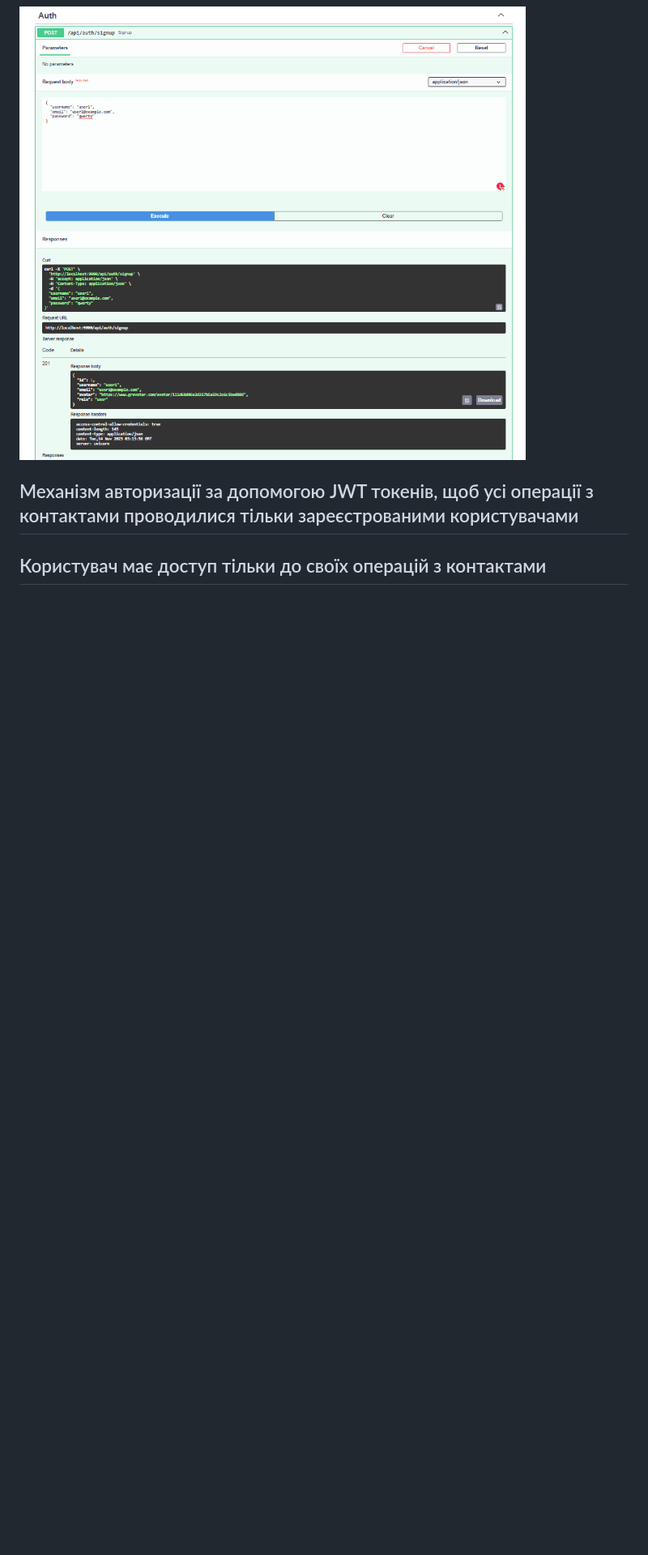
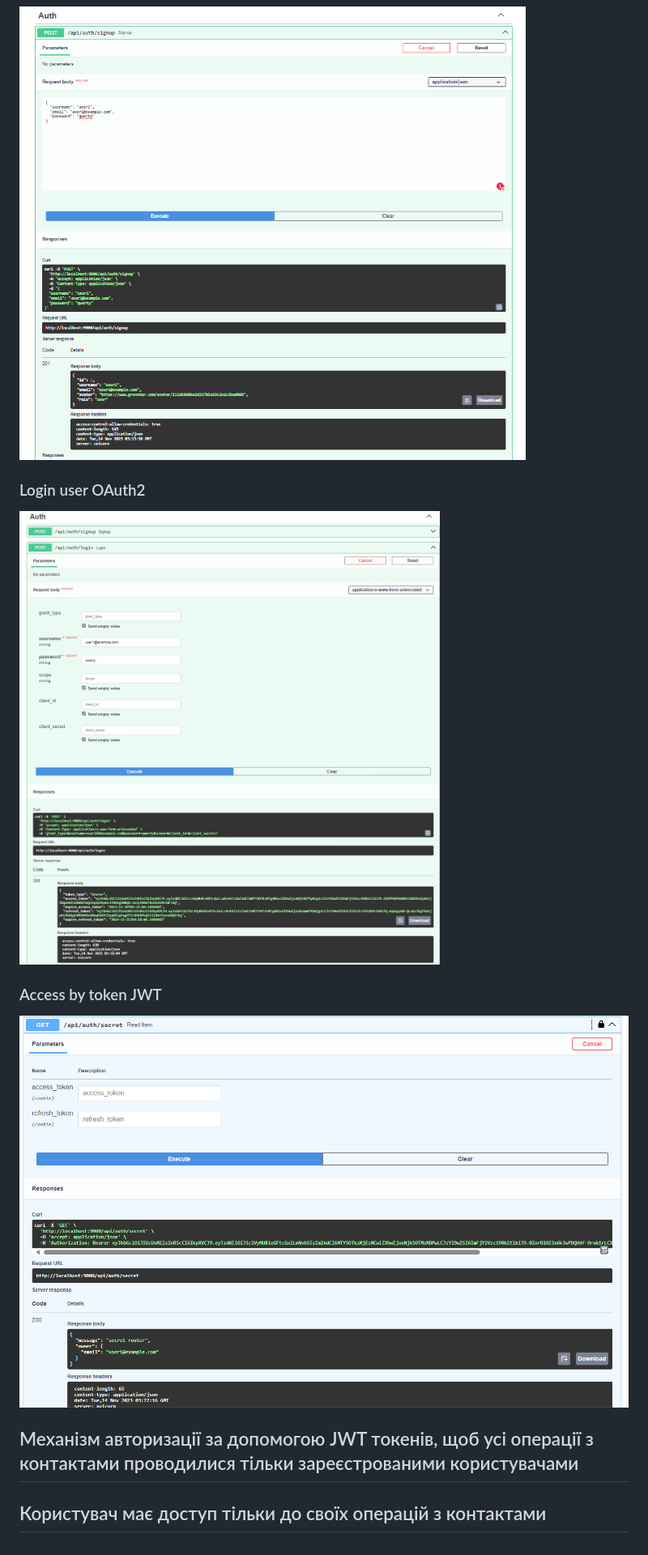
Before and after one commit to lexxai/goit_python_web_hw_12, a Markdown page: README.md, the part around the change. Shown: that part at 81% size. Drawn GitHub-style; pictures changed too: doc/auth-02.jpeg (added), doc/auth-03.png (added); blank space fills up the shorter version.

```diff
--- a/README.md
+++ b/README.md
@@ -29,6 +29,12 @@ GoIT, Python WEB, Homework number 12. FastAPI. PostgreSQL. Docker. REST API. ORM
 ### Create user
 ![Create user](doc/auth-01.png)
 
+### Login user OAuth2
+![Login user](doc/auth-02.jpeg)
+
+### Access by token JWT
+![Access user](doc/auth-03.png)
+
 ## Механізм авторизації за допомогою JWT токенів, щоб усі операції з контактами проводилися тільки зареєстрованими користувачами
 
 ## Користувач має доступ тільки до своїх операцій з контактами
```
